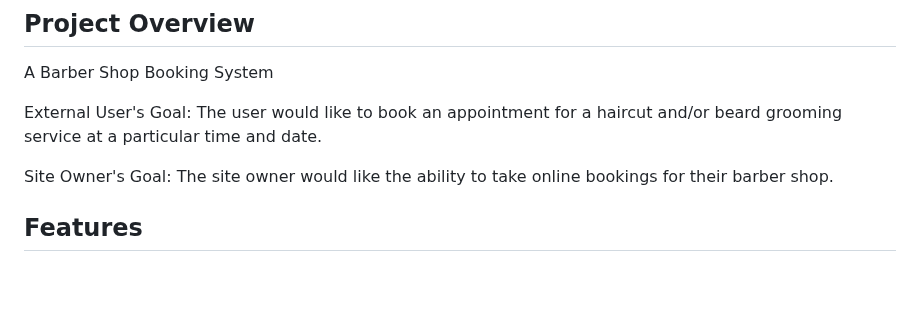
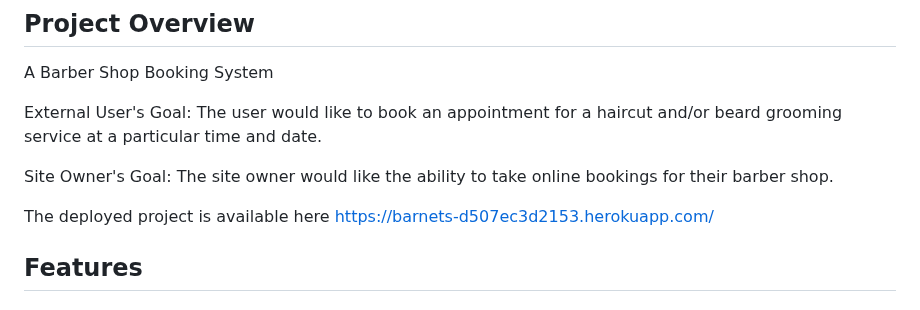
Before and after one commit to chrissuttondev/Barnets-Barbershop, a Markdown page: README.md, the part around the change. Drawn GitHub-style; blank space fills up the shorter version.

Commit message:
Add deployment link to  README.md

```diff
--- a/README.md
+++ b/README.md
@@ -10,6 +10,8 @@ The user would like to book an appointment for a haircut and/or beard grooming s
 
 Site Owner's Goal:
 The site owner would like the ability to take online bookings for their barber shop.
+
+The deployed project is available here https://barnets-d507ec3d2153.herokuapp.com/
 
 ## Features
 
```
